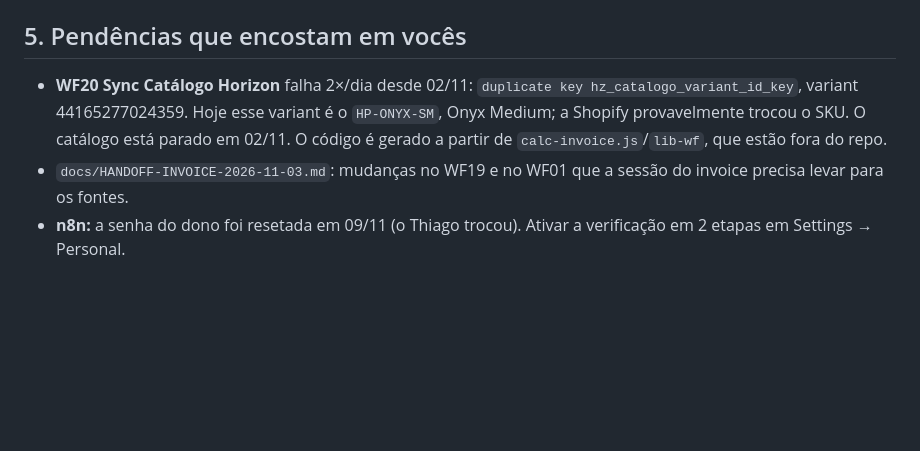
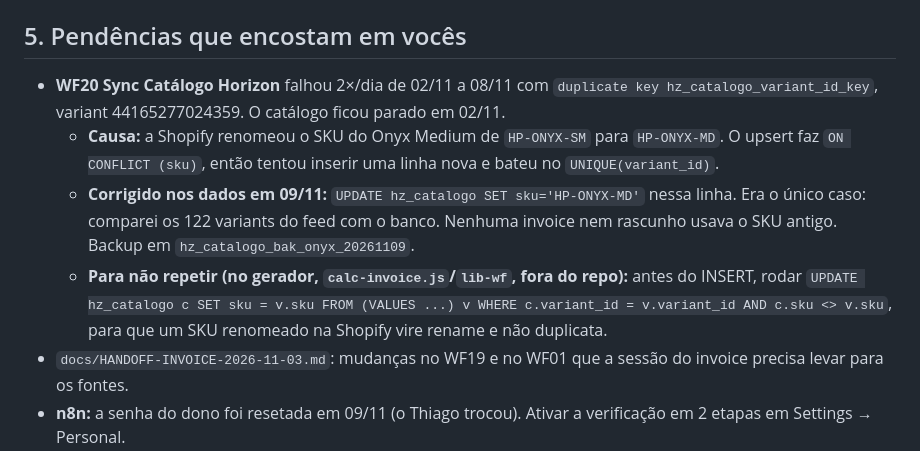
Before and after one commit to thiagonicezio22/thiagoteste, a Markdown page: docs/HANDOFF-ENG-JULIAN-2026-11-09.md, the part around the change. Rendered like a GitHub page; blank space fills up the shorter version.

Commit message:
Catalogo Horizon: SKU do Onyx Medium renomeado na Shopify (SM -> MD) corrigido no banco; causa e prevencao no handoff
Co-Authored-By: Claude Opus 5.5 <noreply@anthropic.com>
Claude-Session: https://claude.ai/code/session_01JC1xBPnuBK3W4rrKkqZNQL

```diff
--- a/docs/HANDOFF-ENG-JULIAN-2026-11-09.md
+++ b/docs/HANDOFF-ENG-JULIAN-2026-11-09.md
@@ -89,11 +89,20 @@ Thiago se acabarem os créditos ou a chave falhar.
 
 ## 5. Pendências que encostam em vocês
 
-- **WF20 Sync Catálogo Horizon** falha 2×/dia desde 02/11:
-  `duplicate key hz_catalogo_variant_id_key`, variant 44165277024359.
-  Hoje esse variant é o `HP-ONYX-SM`, Onyx Medium; a Shopify provavelmente
-  trocou o SKU. O catálogo está parado em 02/11. O código é gerado a partir de
-  `calc-invoice.js`/`lib-wf`, que estão fora do repo.
+- **WF20 Sync Catálogo Horizon** falhou 2×/dia de 02/11 a 08/11 com
+  `duplicate key hz_catalogo_variant_id_key`, variant 44165277024359. O catálogo
+  ficou parado em 02/11.
+  - **Causa:** a Shopify renomeou o SKU do Onyx Medium de `HP-ONYX-SM` para
+    `HP-ONYX-MD`. O upsert faz `ON CONFLICT (sku)`, então tentou inserir uma linha
+    nova e bateu no `UNIQUE(variant_id)`.
+  - **Corrigido nos dados em 09/11:** `UPDATE hz_catalogo SET sku='HP-ONYX-MD'`
+    nessa linha. Era o único caso: comparei os 122 variants do feed com o banco.
+    Nenhuma invoice nem rascunho usava o SKU antigo. Backup em
+    `hz_catalogo_bak_onyx_20261109`.
+  - **Para não repetir (no gerador, `calc-invoice.js`/`lib-wf`, fora do repo):**
+    antes do INSERT, rodar
+    `UPDATE hz_catalogo c SET sku = v.sku FROM (VALUES ...) v WHERE c.variant_id = v.variant_id AND c.sku <> v.sku`,
+    para que um SKU renomeado na Shopify vire rename e não duplicata.
 - `docs/HANDOFF-INVOICE-2026-11-03.md`: mudanças no WF19 e no WF01 que a sessão
   do invoice precisa levar para os fontes.
 - **n8n:** a senha do dono foi resetada em 09/11 (o Thiago trocou). Ativar a
```
